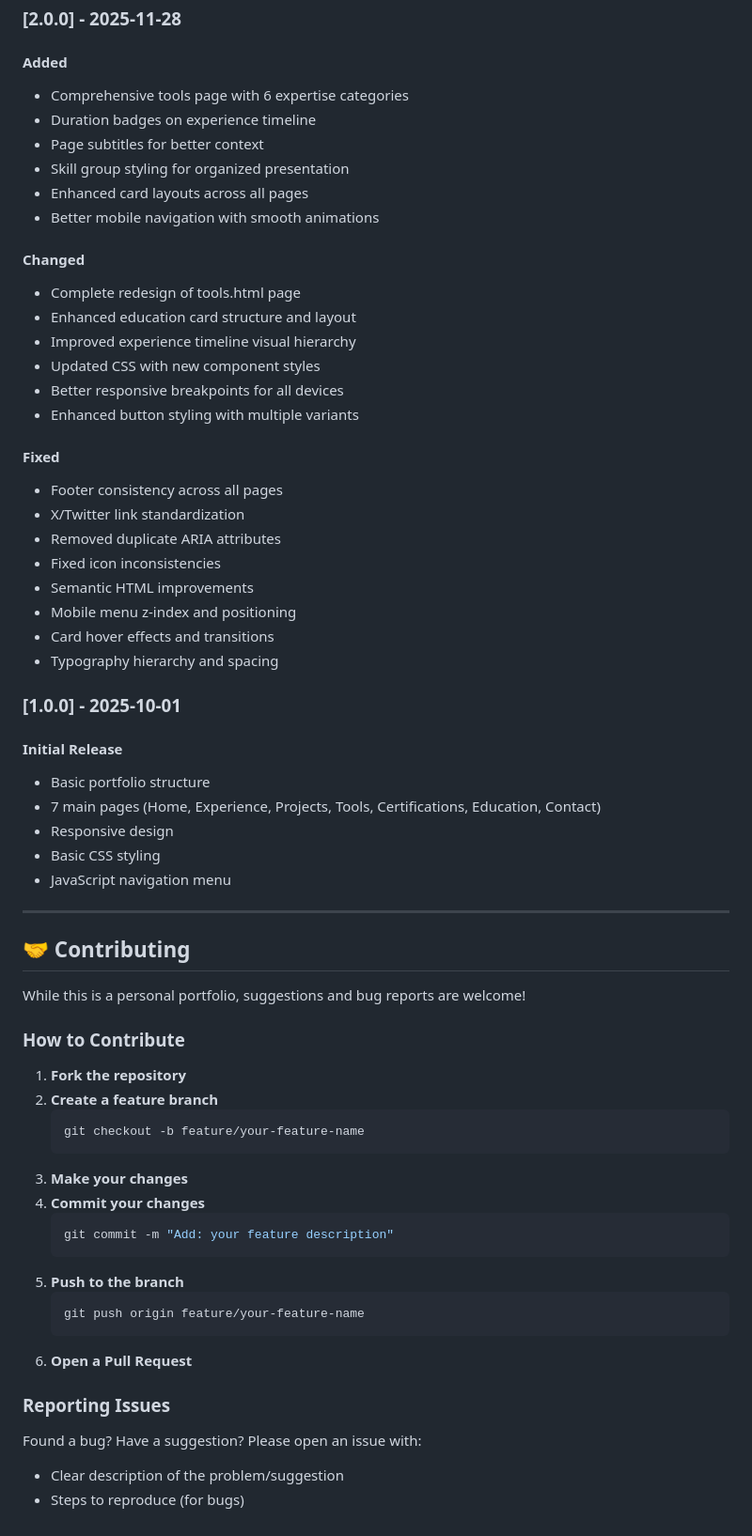
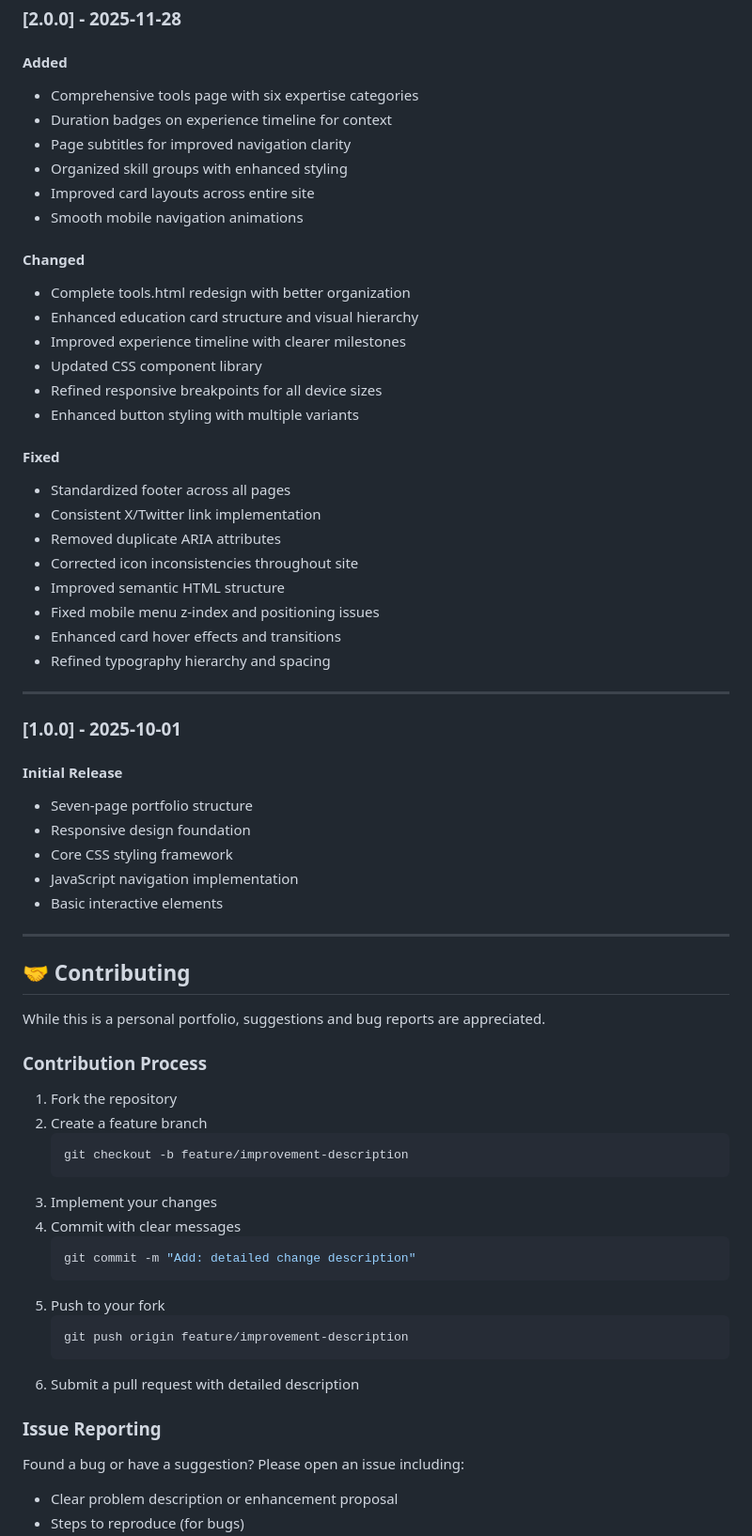
Before and after one commit to darshil0/darshil-portfolio, a Markdown page: README.md, the part around the change printed below. Shown: that part at 94% size. GitHub-like rendering.

````diff
--- a/README.md
+++ b/README.md
@@ -278,66 +270,68 @@ darshil-portfolio/
 ### [2.0.0] - 2025-11-28
 
 #### Added
-- Comprehensive tools page with 6 expertise categories
-- Duration badges on experience timeline
-- Page subtitles for better context
-- Skill group styling for organized presentation
-- Enhanced card layouts across all pages
-- Better mobile navigation with smooth animations
+- Comprehensive tools page with six expertise categories
+- Duration badges on experience timeline for context
+- Page subtitles for improved navigation clarity
+- Organized skill groups with enhanced styling
+- Improved card layouts across entire site
+- Smooth mobile navigation animations
 
 #### Changed
-- Complete redesign of tools.html page
-- Enhanced education card structure and layout
-- Improved experience timeline visual hierarchy
-- Updated CSS with new component styles
-- Better responsive breakpoints for all devices
+- Complete tools.html redesign with better organization
+- Enhanced education card structure and visual hierarchy
+- Improved experience timeline with clearer milestones
+- Updated CSS component library
+- Refined responsive breakpoints for all device sizes
 - Enhanced button styling with multiple variants
 
 #### Fixed
-- Footer consistency across all pages
-- X/Twitter link standardization
+- Standardized footer across all pages
+- Consistent X/Twitter link implementation
 - Removed duplicate ARIA attributes
-- Fixed icon inconsistencies
-- Semantic HTML improvements
-- Mobile menu z-index and positioning
-- Card hover effects and transitions
-- Typography hierarchy and spacing
+- Corrected icon inconsistencies throughout site
+- Improved semantic HTML structure
+- Fixed mobile menu z-index and positioning issues
+- Enhanced card hover effects and transitions
+- Refined typography hierarchy and spacing
+
+---
 
 ### [1.0.0] - 2025-10-01
 
 #### Initial Release
-- Basic portfolio structure
-- 7 main pages (Home, Experience, Projects, Tools, Certifications, Education, Contact)
-- Responsive design
-- Basic CSS styling
-- JavaScript navigation menu
+- Seven-page portfolio structure
+- Responsive design foundation
+- Core CSS styling framework
+- JavaScript navigation implementation
+- Basic interactive elements
 
 ---
 
 ## 🤝 Contributing
 
-While this is a personal portfolio, suggestions and bug reports are welcome!
+While this is a personal portfolio, suggestions and bug reports are appreciated.
 
-### How to Contribute
+### Contribution Process
 
-1. **Fork the repository**
-2. **Create a feature branch**
+1. Fork the repository
+2. Create a feature branch
    ```bash
-   git checkout -b feature/your-feature-name
+   git checkout -b feature/improvement-description
    ```
-3. **Make your changes**
-4. **Commit your changes**
+3. Implement your changes
+4. Commit with clear messages
    ```bash
-   git commit -m "Add: your feature description"
+   git commit -m "Add: detailed change description"
    ```
-5. **Push to the branch**
+5. Push to your fork
    ```bash
-   git push origin feature/your-feature-name
+   git push origin feature/improvement-description
    ```
-6. **Open a Pull Request**
+6. Submit a pull request with detailed description
 
-### Reporting Issues
+### Issue Reporting
 
-Found a bug? Have a suggestion? Please open an issue with:
-- Clear description of the problem/suggestion
+Found a bug or have a suggestion? Please open an issue including:
+- Clear problem description or enhancement proposal
 - Steps to reproduce (for bugs)
````
Also changed, not shown: other parts of README.md (+192 -198 lines).
